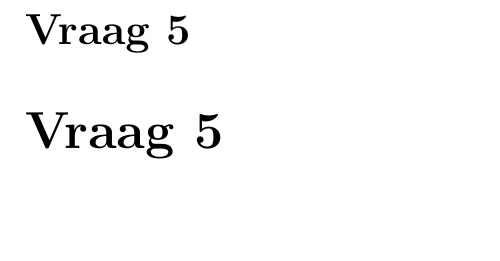
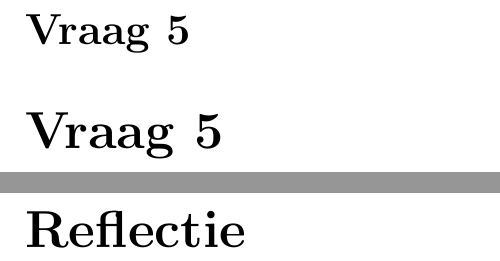
Before and after one commit to NorfairKing/ai_alternative-exam, a LaTeX problem sheet (alternative-exam.tex, which reads ai_reflectie.tex): part of page 16 of 16 before the commit and two parts of pages 16 and 17 of 17 after it, the two joined at a grey line, cut so that both start at the same text, the shorter picture padded with empty space. Compiled offline with pdfLaTeX.

Commit message:
reflectie bestand toegevoegd

```diff
--- /dev/null
+++ b/ai_reflectie.tex
@@ -0,0 +1,6 @@
+\documentclass[alternative-exam.tex]{subfiles}
+\begin{document}
+
+\chapter*{Reflectie}
+
+\end{document}
--- a/alternative-exam.tex
+++ b/alternative-exam.tex
@@ -16,6 +16,7 @@
 \usepackage{algorithmic}
 \usepackage{float}
 \usepackage{tikz}
+\usepackage{rotating} % for sideways figures
 \usepackage{xcolor} % Required for specifying custom colors
 \usepackage{fix-cm} % Allows increasing the font size of specific fonts beyond LaTeX default specifications
 
```
Also changed, not shown: alternative-exam.tex (1 more changed lines).
